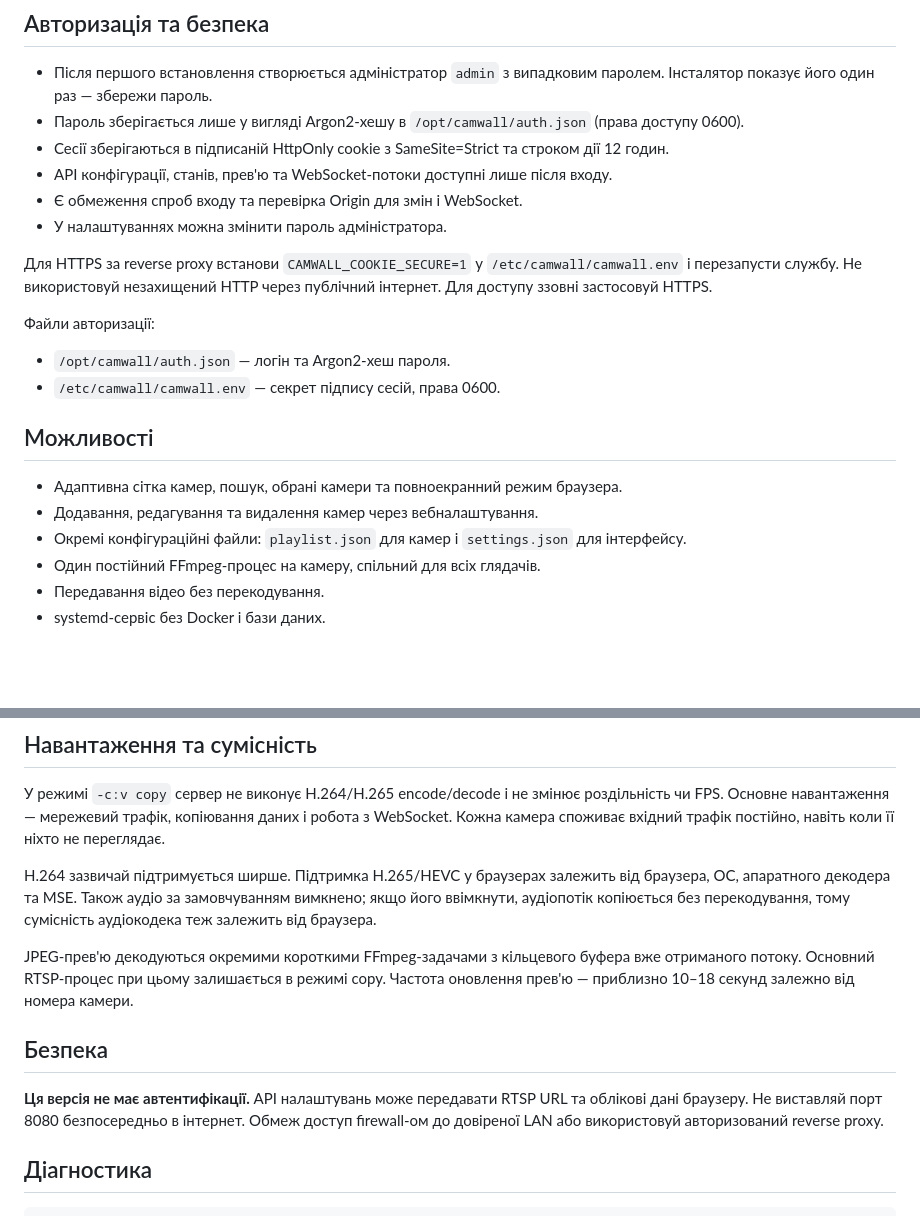
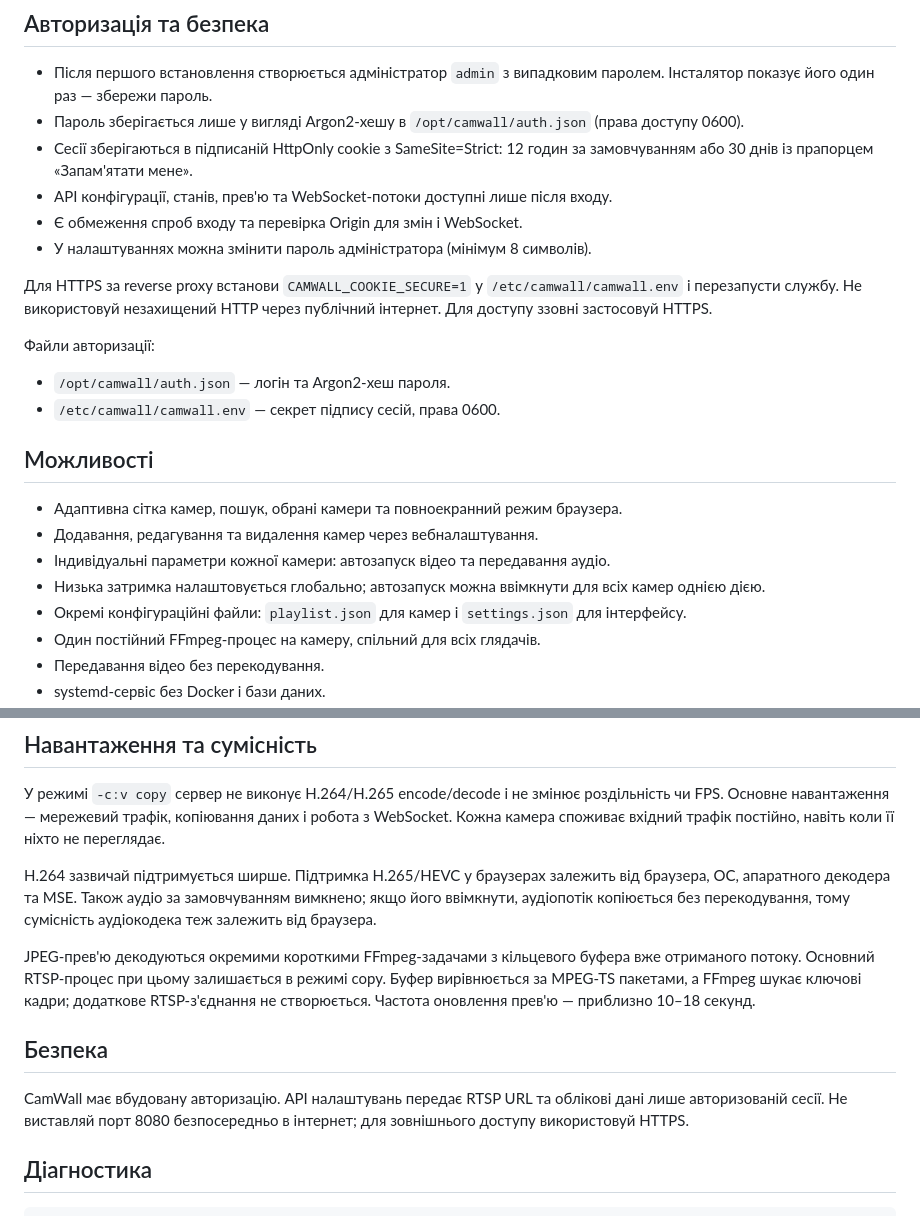
Before and after one commit to ZoNier/camwall, a Markdown page: README.md, 2 parts joined by grey strips. Drawn GitHub-style; blank space fills up the shorter version.

Commit message:
Update README for camera options and current authentication

```diff
--- a/README.md
+++ b/README.md
@@ -20,10 +20,10 @@
 
 - Після першого встановлення створюється адміністратор `admin` з випадковим паролем. Інсталятор показує його один раз — збережи пароль.
 - Пароль зберігається лише у вигляді Argon2-хешу в `/opt/camwall/auth.json` (права доступу 0600).
-- Сесії зберігаються в підписаній HttpOnly cookie з SameSite=Strict та строком дії 12 годин.
+- Сесії зберігаються в підписаній HttpOnly cookie з SameSite=Strict: 12 годин за замовчуванням або 30 днів із прапорцем «Запам'ятати мене».
 - API конфігурації, станів, прев'ю та WebSocket-потоки доступні лише після входу.
 - Є обмеження спроб входу та перевірка Origin для змін і WebSocket.
-- У налаштуваннях можна змінити пароль адміністратора.
+- У налаштуваннях можна змінити пароль адміністратора (мінімум 8 символів).
 
 Для HTTPS за reverse proxy встанови `CAMWALL_COOKIE_SECURE=1` у `/etc/camwall/camwall.env` і перезапусти службу. Не використовуй незахищений HTTP через публічний інтернет. Для доступу ззовні застосовуй HTTPS.
 
@@ -35,6 +35,8 @@
 
 - Адаптивна сітка камер, пошук, обрані камери та повноекранний режим браузера.
 - Додавання, редагування та видалення камер через вебналаштування.
+- Індивідуальні параметри кожної камери: автозапуск відео та передавання аудіо.
+- Низька затримка налаштовується глобально; автозапуск можна ввімкнути для всіх камер однією дією.
 - Окремі конфігураційні файли: `playlist.json` для камер і `settings.json` для інтерфейсу.
 - Один постійний FFmpeg-процес на камеру, спільний для всіх глядачів.
 - Передавання відео без перекодування.
@@ -92,11 +94,11 @@ sudo bash /opt/camwall/update.sh
 
 H.264 зазвичай підтримується ширше. Підтримка H.265/HEVC у браузерах залежить від браузера, ОС, апаратного декодера та MSE. Також аудіо за замовчуванням вимкнено; якщо його ввімкнути, аудіопотік копіюється без перекодування, тому сумісність аудіокодека теж залежить від браузера.
 
-JPEG-прев'ю декодуються окремими короткими FFmpeg-задачами з кільцевого буфера вже отриманого потоку. Основний RTSP-процес при цьому залишається в режимі copy. Частота оновлення прев'ю — приблизно 10–18 секунд залежно від номера камери.
+JPEG-прев'ю декодуються окремими короткими FFmpeg-задачами з кільцевого буфера вже отриманого потоку. Основний RTSP-процес при цьому залишається в режимі copy. Буфер вирівнюється за MPEG-TS пакетами, а FFmpeg шукає ключові кадри; додаткове RTSP-з'єднання не створюється. Частота оновлення прев'ю — приблизно 10–18 секунд.
 
 ## Безпека
 
-**Ця версія не має автентифікації.** API налаштувань може передавати RTSP URL та облікові дані браузеру. Не виставляй порт 8080 безпосередньо в інтернет. Обмеж доступ firewall-ом до довіреної LAN або використовуй авторизований reverse proxy.
+CamWall має вбудовану авторизацію. API налаштувань передає RTSP URL та облікові дані лише авторизованій сесії. Не виставляй порт 8080 безпосередньо в інтернет; для зовнішнього доступу використовуй HTTPS.
 
 ## Діагностика
 
```
